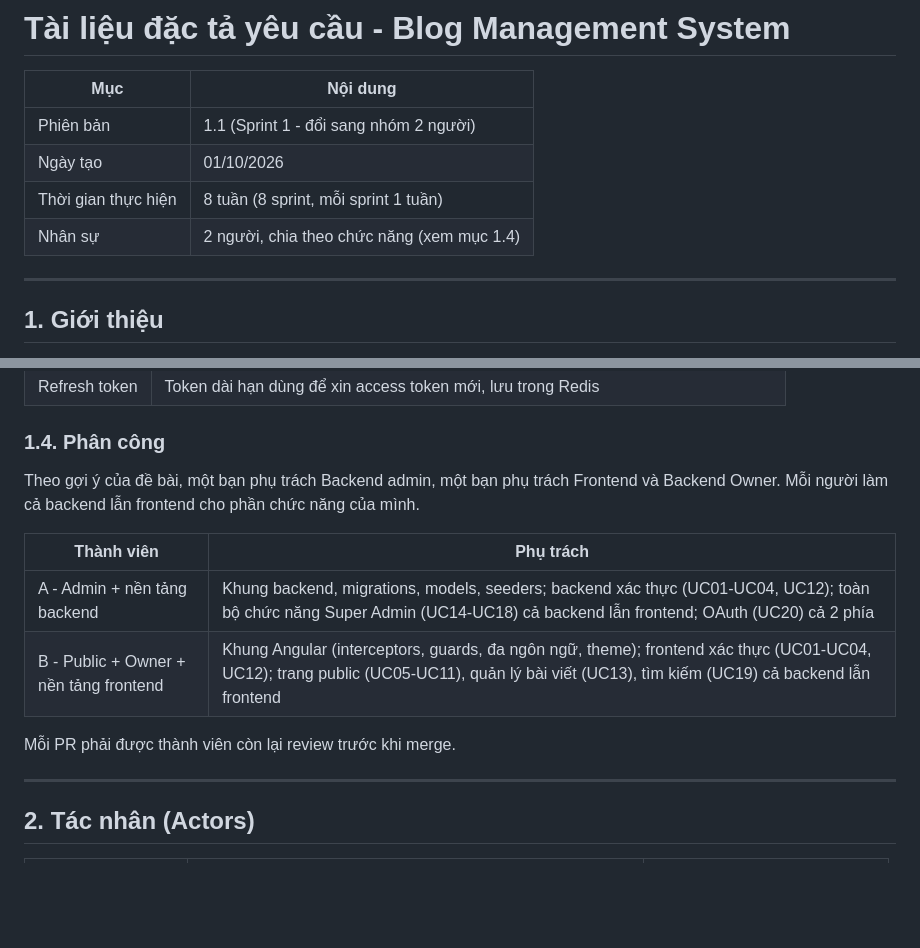
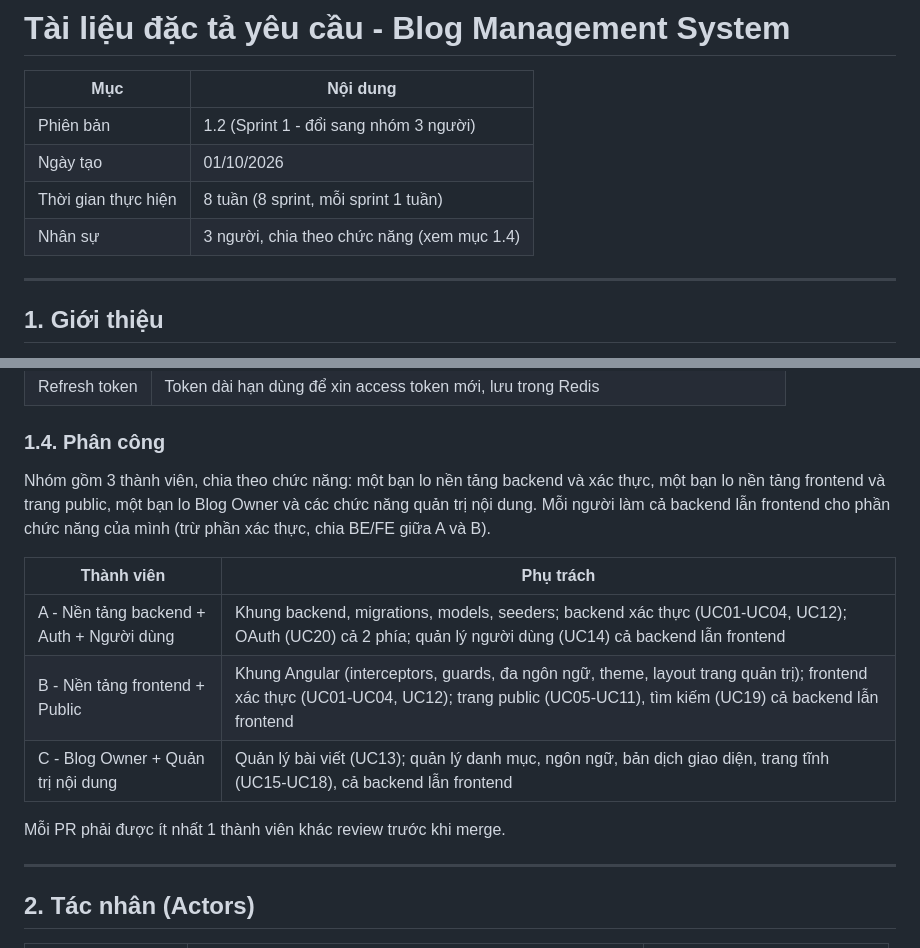
Before and after one commit to tmtuan04/blog-management-system, a Markdown page: docs/requirements.md, 2 parts joined by grey strips. Rendered like a GitHub page; blank space fills up the shorter version.

Commit message:
Update requirements document to reflect version 1.2, adjusting team structure from 2 to 3 members and clarifying task assignments.

```diff
--- a/docs/requirements.md
+++ b/docs/requirements.md
@@ -2,10 +2,10 @@
 
 | Mục | Nội dung |
 | --- | --- |
-| Phiên bản | 1.1 (Sprint 1 - đổi sang nhóm 2 người) |
+| Phiên bản | 1.2 (Sprint 1 - đổi sang nhóm 3 người) |
 | Ngày tạo | 01/10/2026 |
 | Thời gian thực hiện | 8 tuần (8 sprint, mỗi sprint 1 tuần) |
-| Nhân sự | 2 người, chia theo chức năng (xem mục 1.4) |
+| Nhân sự | 3 người, chia theo chức năng (xem mục 1.4) |
 
 ---
 
@@ -43,14 +43,15 @@ Xây dựng hệ thống Blog đa ngôn ngữ, gồm trang đọc blog cho ngư
 
 ### 1.4. Phân công
 
-Theo gợi ý của đề bài, một bạn phụ trách Backend admin, một bạn phụ trách Frontend và Backend Owner. Mỗi người làm cả backend lẫn frontend cho phần chức năng của mình.
+Nhóm gồm 3 thành viên, chia theo chức năng: một bạn lo nền tảng backend và xác thực, một bạn lo nền tảng frontend và trang public, một bạn lo Blog Owner và các chức năng quản trị nội dung. Mỗi người làm cả backend lẫn frontend cho phần chức năng của mình (trừ phần xác thực, chia BE/FE giữa A và B).
 
 | Thành viên | Phụ trách |
 | --- | --- |
-| A - Admin + nền tảng backend | Khung backend, migrations, models, seeders; backend xác thực (UC01-UC04, UC12); toàn bộ chức năng Super Admin (UC14-UC18) cả backend lẫn frontend; OAuth (UC20) cả 2 phía |
-| B - Public + Owner + nền tảng frontend | Khung Angular (interceptors, guards, đa ngôn ngữ, theme); frontend xác thực (UC01-UC04, UC12); trang public (UC05-UC11), quản lý bài viết (UC13), tìm kiếm (UC19) cả backend lẫn frontend |
+| A - Nền tảng backend + Auth + Người dùng | Khung backend, migrations, models, seeders; backend xác thực (UC01-UC04, UC12); OAuth (UC20) cả 2 phía; quản lý người dùng (UC14) cả backend lẫn frontend |
+| B - Nền tảng frontend + Public | Khung Angular (interceptors, guards, đa ngôn ngữ, theme, layout trang quản trị); frontend xác thực (UC01-UC04, UC12); trang public (UC05-UC11), tìm kiếm (UC19) cả backend lẫn frontend |
+| C - Blog Owner + Quản trị nội dung | Quản lý bài viết (UC13); quản lý danh mục, ngôn ngữ, bản dịch giao diện, trang tĩnh (UC15-UC18), cả backend lẫn frontend |
 
-Mỗi PR phải được thành viên còn lại review trước khi merge.
+Mỗi PR phải được ít nhất 1 thành viên khác review trước khi merge.
 
 ---
 
```
Also changed, not shown: other parts of docs/requirements.md (+7 -7 lines).
